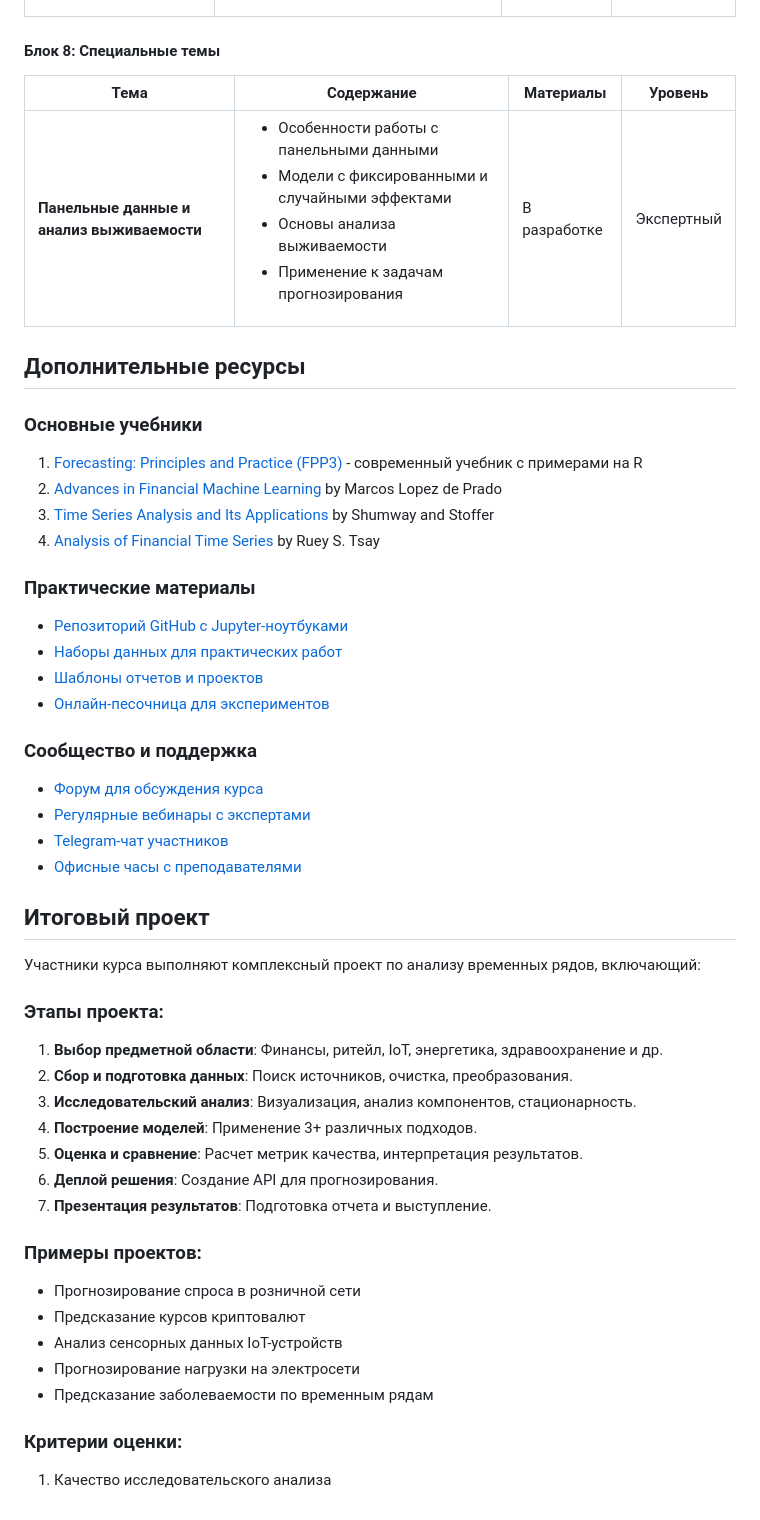
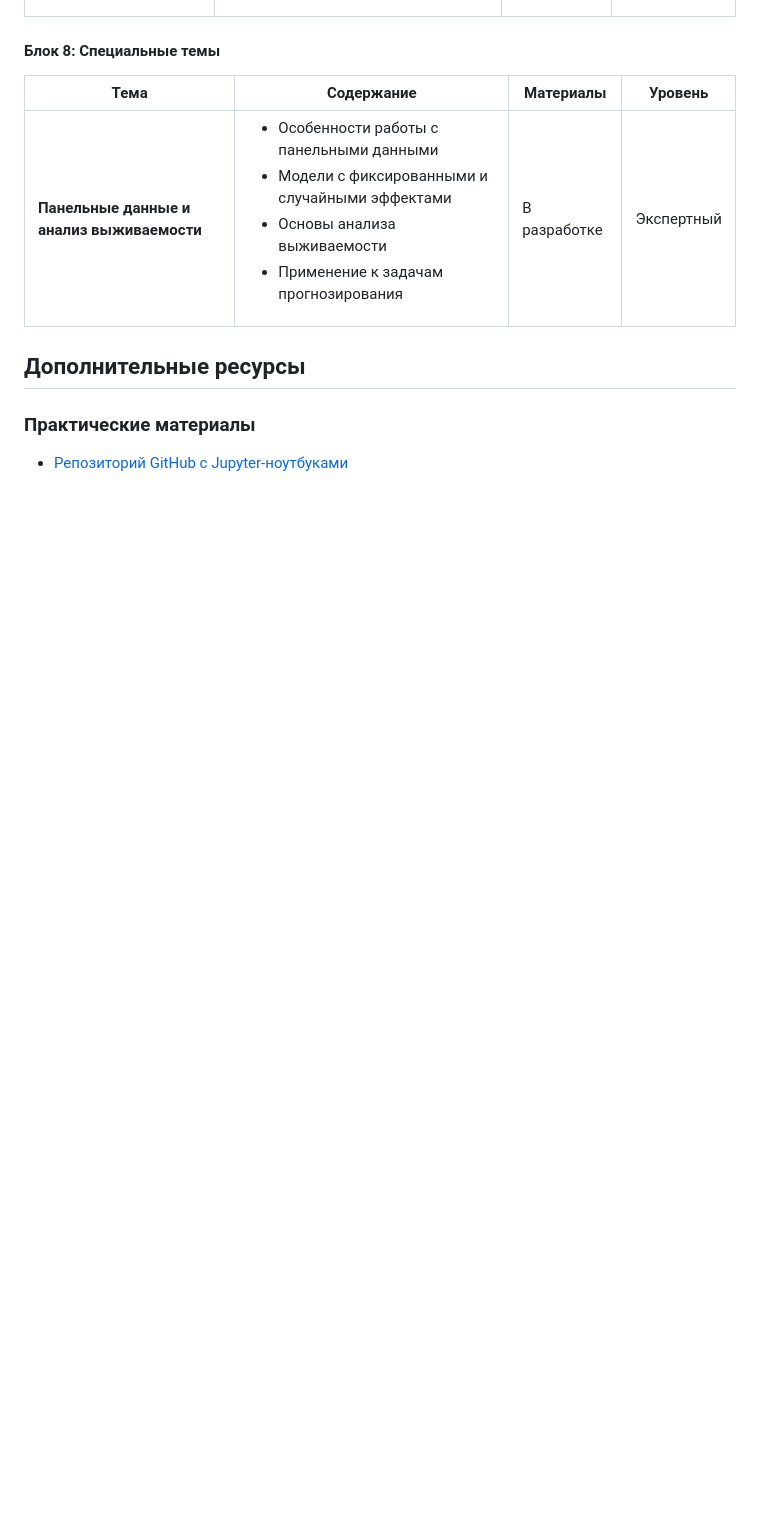
Before and after one commit to IgorEvsin/ts_course, a Markdown page: README.md, the part around the change printed below. Drawn GitHub-style; blank space fills up the shorter version.

```diff
--- a/README.md
+++ b/README.md
@@ -56,44 +56,5 @@
 
 ## Дополнительные ресурсы
 
-### Основные учебники
-1. [Forecasting: Principles and Practice (FPP3)](https://otexts.com/fpp3/) - современный учебник с примерами на R
-2. [Advances in Financial Machine Learning](https://www.wiley.com/en-us/Advances+in+Financial+Machine+Learning-p-9781119482086) by Marcos Lopez de Prado
-3. [Time Series Analysis and Its Applications](https://www.springer.com/gp/book/9783319524511) by Shumway and Stoffer
-4. [Analysis of Financial Time Series](https://www.wiley.com/en-us/Analysis+of+Financial+Time+Series%2C+3rd+Edition-p-9780470414354) by Ruey S. Tsay
-
 ### Практические материалы
-- [Репозиторий GitHub с Jupyter-ноутбуками](https://github.com/example/time-series-course)
-- [Наборы данных для практических работ](https://www.kaggle.com/datasets?search=time+series)
-- [Шаблоны отчетов и проектов](https://drive.google.com/drive/folders/example)
-- [Онлайн-песочница для экспериментов](https://colab.research.google.com/)
-
-### Сообщество и поддержка
-- [Форум для обсуждения курса](https://forum.example.com)
-- [Регулярные вебинары с экспертами](https://webinar.example.com/schedule)
-- [Telegram-чат участников](https://t.me/example_ts_chat)
-- [Офисные часы с преподавателями](https://calendly.com/example-office-hours)
-
-
-## Итоговый проект
-
-Участники курса выполняют комплексный проект по анализу временных рядов, включающий:
-
-### Этапы проекта:
-1. **Выбор предметной области**: Финансы, ритейл, IoT, энергетика, здравоохранение и др.
-2. **Сбор и подготовка данных**: Поиск источников, очистка, преобразования.
-3. **Исследовательский анализ**: Визуализация, анализ компонентов, стационарность.
-4. **Построение моделей**: Применение 3+ различных подходов.
-5. **Оценка и сравнение**: Расчет метрик качества, интерпретация результатов.
-6. **Деплой решения**: Создание API для прогнозирования.
-7. **Презентация результатов**: Подготовка отчета и выступление.
-
-### Примеры проектов:
-- Прогнозирование спроса в розничной сети
-- Предсказание курсов криптовалют
-- Анализ сенсорных данных IoT-устройств
-- Прогнозирование нагрузки на электросети
-- Предсказание заболеваемости по временным рядам
-
-### Критерии оценки:
-1. Качество исследовательского анализа
+- [Репозиторий GitHub с Jupyter-ноутбуками](https://github.com/IgorEvsin/ts_examples)
```
Also changed, not shown: other parts of README.md (+1 -1 lines).
